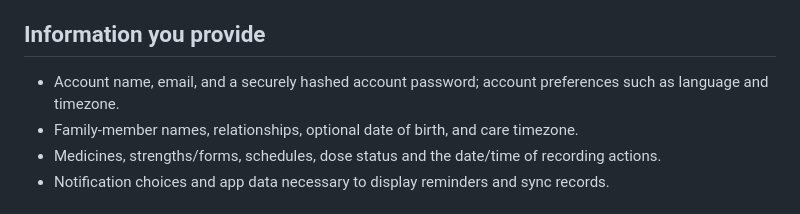
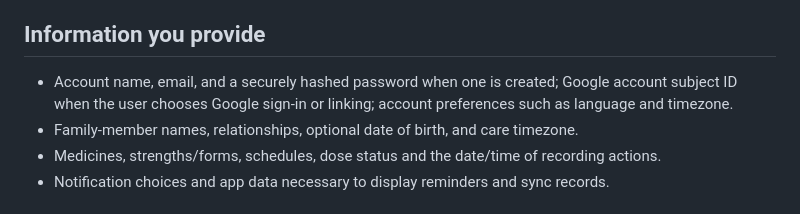
Before and after one commit to sifat371/FamilyMed, a Markdown page: docs/PRIVACY_POLICY_DRAFT.md, the part around the change. Drawn GitHub-style.

Commit message:
docs(privacy): disclose Google account subject

```diff
--- a/docs/PRIVACY_POLICY_DRAFT.md
+++ b/docs/PRIVACY_POLICY_DRAFT.md
@@ -7,7 +7,7 @@ Last drafted: 2026-10-10
 FamilyMed is a medication-care organization and reminder app. It is not a medical diagnostic service, and reminder records are not a substitute for advice from a qualified healthcare professional.
 
 ## Information you provide
-- Account name, email, and a securely hashed account password; account preferences such as language and timezone.
+- Account name, email, and a securely hashed password when one is created; Google account subject ID when the user chooses Google sign-in or linking; account preferences such as language and timezone.
 - Family-member names, relationships, optional date of birth, and care timezone.
 - Medicines, strengths/forms, schedules, dose status and the date/time of recording actions.
 - Notification choices and app data necessary to display reminders and sync records.
```
